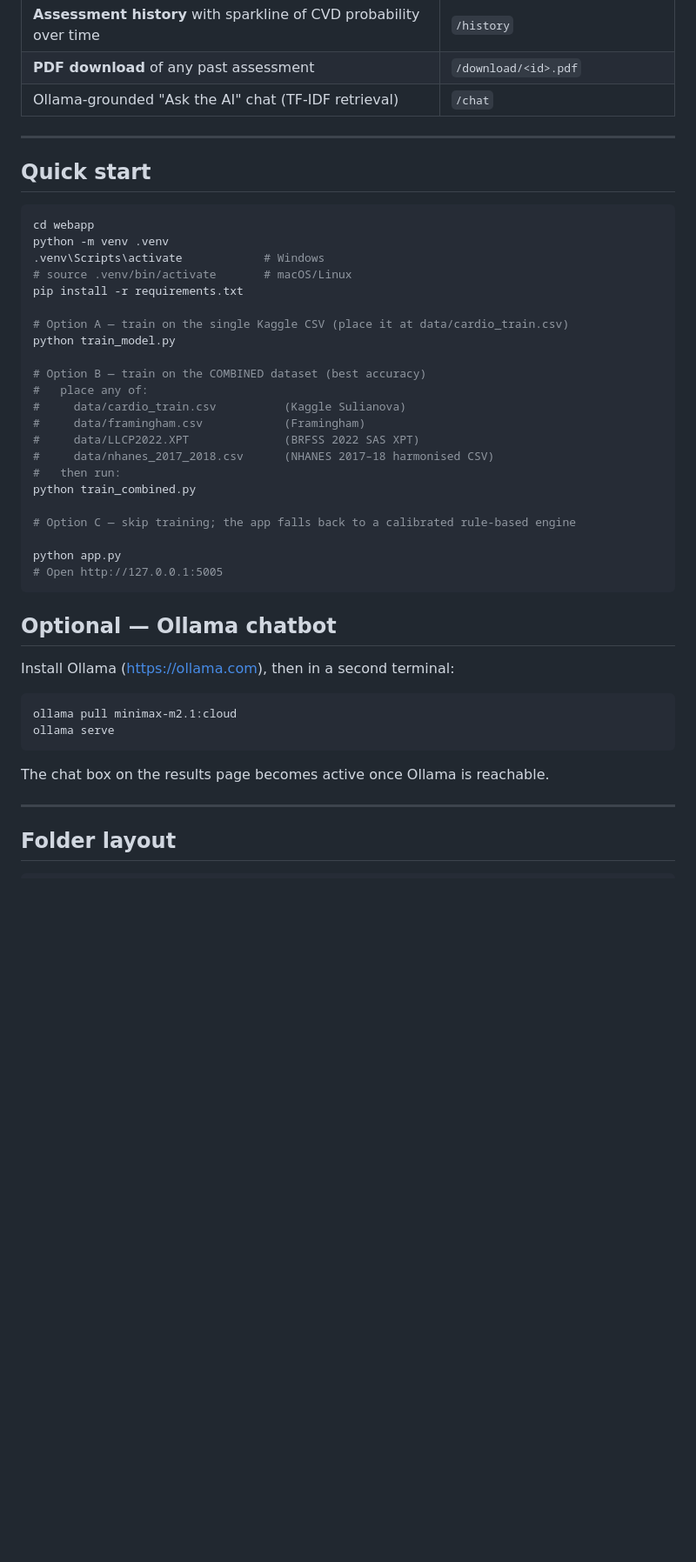
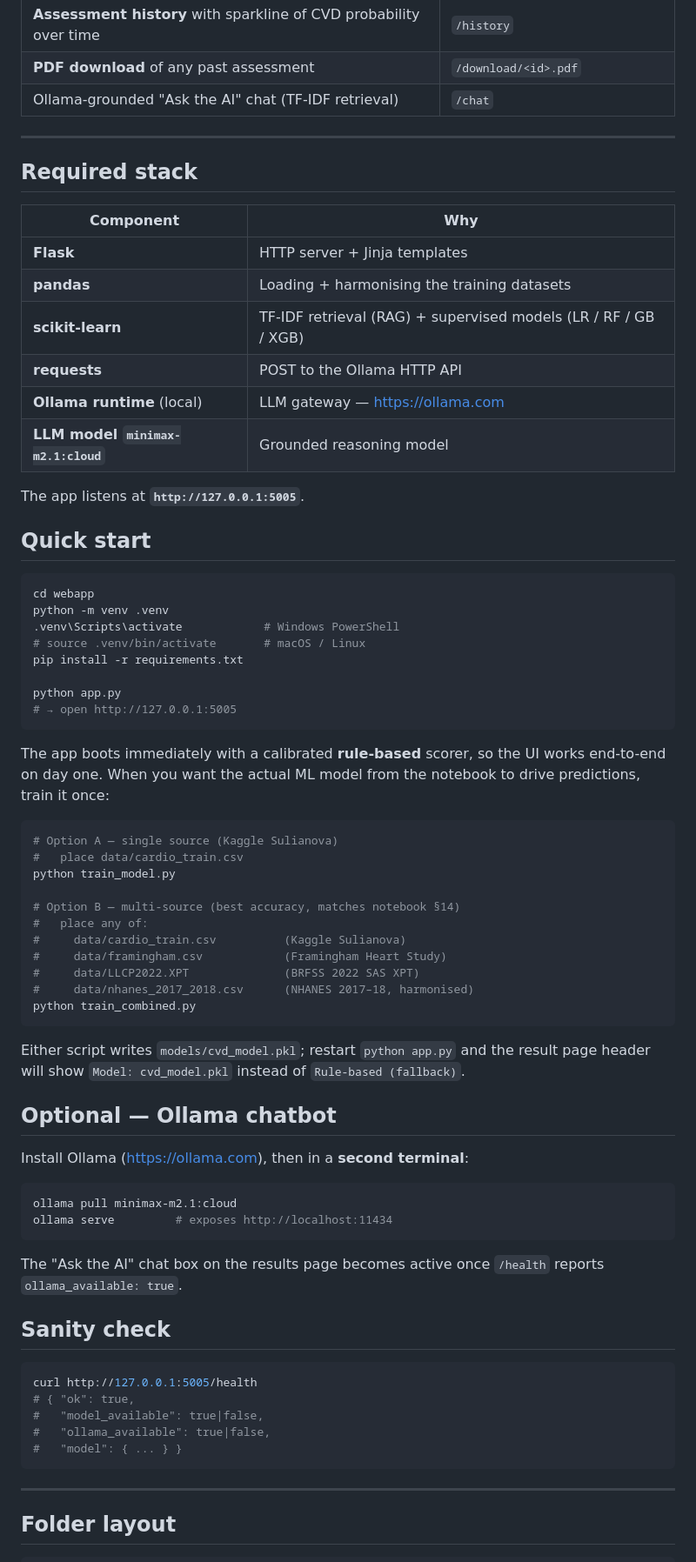
Before and after one commit to s2010958184-lab/SADIKCVDFINAL, a Markdown page: webapp/README.md, the part around the change. Shown at 87% size. Drawn GitHub-style; blank space fills up the shorter version.

````diff
--- a/webapp/README.md
+++ b/webapp/README.md
@@ -20,43 +20,70 @@ Flask web app that asks the user 11 health questions, predicts their cardiovascu
 
 ---
 
+## Required stack
+
+| Component | Why |
+|---|---|
+| **Flask** | HTTP server + Jinja templates |
+| **pandas** | Loading + harmonising the training datasets |
+| **scikit-learn** | TF-IDF retrieval (RAG) + supervised models (LR / RF / GB / XGB) |
+| **requests** | POST to the Ollama HTTP API |
+| **Ollama runtime** (local) | LLM gateway — <https://ollama.com> |
+| **LLM model `minimax-m2.1:cloud`** | Grounded reasoning model |
+
+The app listens at **`http://127.0.0.1:5005`**.
+
 ## Quick start
 
 ```bash
 cd webapp
 python -m venv .venv
-.venv\Scripts\activate            # Windows
-# source .venv/bin/activate       # macOS/Linux
+.venv\Scripts\activate            # Windows PowerShell
+# source .venv/bin/activate       # macOS / Linux
 pip install -r requirements.txt
 
-# Option A — train on the single Kaggle CSV (place it at data/cardio_train.csv)
+python app.py
+# → open http://127.0.0.1:5005
+```
+
+The app boots immediately with a calibrated **rule-based** scorer, so the UI works end-to-end on day one. When you want the actual ML model from the notebook to drive predictions, train it once:
+
+```bash
+# Option A — single source (Kaggle Sulianova)
+#   place data/cardio_train.csv
 python train_model.py
 
-# Option B — train on the COMBINED dataset (best accuracy)
+# Option B — multi-source (best accuracy, matches notebook §14)
 #   place any of:
 #     data/cardio_train.csv          (Kaggle Sulianova)
-#     data/framingham.csv            (Framingham)
+#     data/framingham.csv            (Framingham Heart Study)
 #     data/LLCP2022.XPT              (BRFSS 2022 SAS XPT)
-#     data/nhanes_2017_2018.csv      (NHANES 2017–18 harmonised CSV)
-#   then run:
+#     data/nhanes_2017_2018.csv      (NHANES 2017–18, harmonised)
 python train_combined.py
+```
 
-# Option C — skip training; the app falls back to a calibrated rule-based engine
-
-python app.py
-# Open http://127.0.0.1:5005
-```
+Either script writes `models/cvd_model.pkl`; restart `python app.py` and the result page header will show `Model: cvd_model.pkl` instead of `Rule-based (fallback)`.
 
 ## Optional — Ollama chatbot
 
-Install Ollama (https://ollama.com), then in a second terminal:
+Install Ollama (<https://ollama.com>), then in a **second terminal**:
 
 ```bash
 ollama pull minimax-m2.1:cloud
-ollama serve
+ollama serve         # exposes http://localhost:11434
 ```
 
-The chat box on the results page becomes active once Ollama is reachable.
+The "Ask the AI" chat box on the results page becomes active once `/health` reports `ollama_available: true`.
+
+## Sanity check
+
+```bash
+curl http://127.0.0.1:5005/health
+# { "ok": true,
+#   "model_available": true|false,
+#   "ollama_available": true|false,
+#   "model": { ... } }
+```
 
 ---
 
````
Also changed, not shown: README.md (+88 -6 lines).
